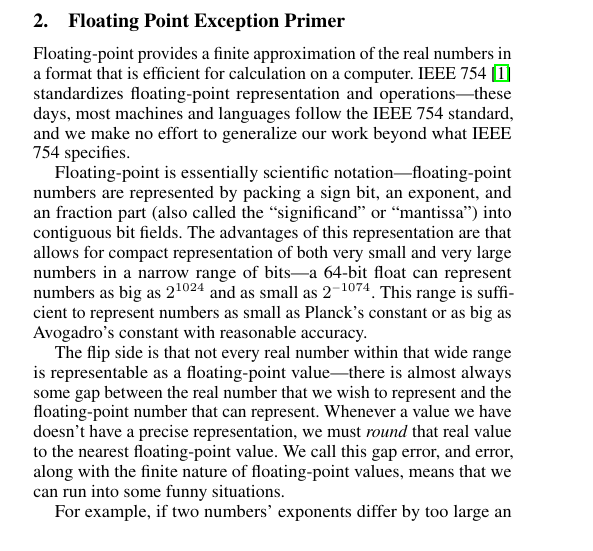
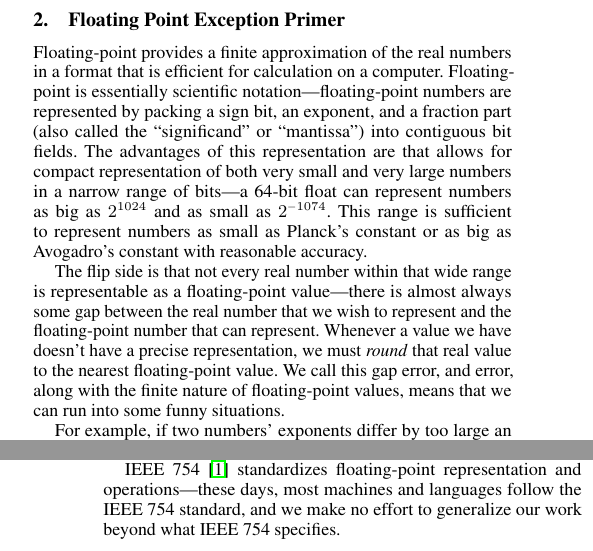
Before and after one commit to utahplt/juliacon2023-paper, a LaTeX document (paper.tex): part of one column of page 1 of 9 before the commit and two parts of the columns of pages 1 and 2 of 9 after it, the two joined at a grey line, cut so that both start at the same text. Compiled offline with pdfLaTeX.

Commit message:
Work from second column

```diff
--- a/paper.tex
+++ b/paper.tex
@@ -89,9 +89,7 @@ brief discussion~(\cref{s:discussion}).
 \label{s:background}
 
 \Fp{} provides a finite approximation of the real numbers in a format that is efficient for calculation on a computer.
-IEEE 754~\cite{IEEEStandardBinary1985} standardizes \fp{} representation and operations---these days, most machines and languages follow the IEEE 754 standard, and we make no effort to generalize our work beyond what IEEE 754 specifies.
-
-\Fp{} is essentially scientific notation---\fp{} numbers are represented by packing a sign bit, an exponent, and an fraction part (also called the ``significand'' or ``mantissa'') into contiguous bit fields.
+\Fp{} is essentially scientific notation---\fp{} numbers are represented by packing a sign bit, an exponent, and a fraction part (also called the ``significand'' or ``mantissa'') into contiguous bit fields.
 The advantages of this representation are that allows for compact representation of both very small and very large numbers in a narrow range of bits---a 64-bit float can represent numbers as big as $2^{1024}$ and as small as $2^{-1074}$.
 This range is sufficient to represent numbers as small as Planck's constant or as big as Avogadro's constant with reasonable accuracy.
 
```
Also changed, not shown: paper.tex (2 more changed lines).
